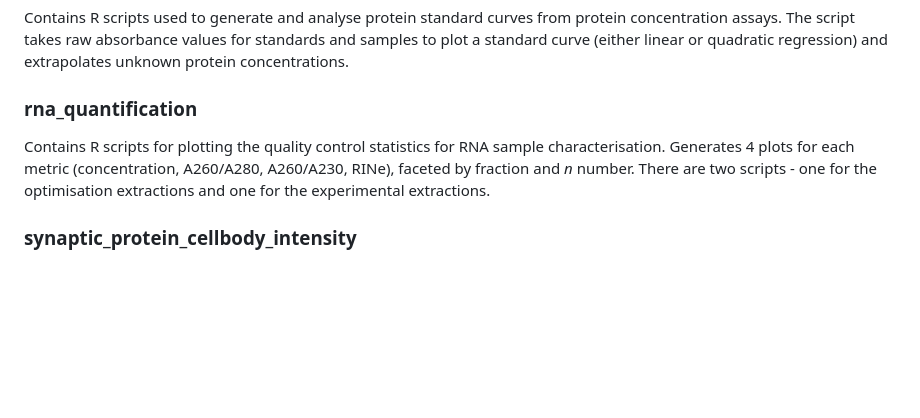
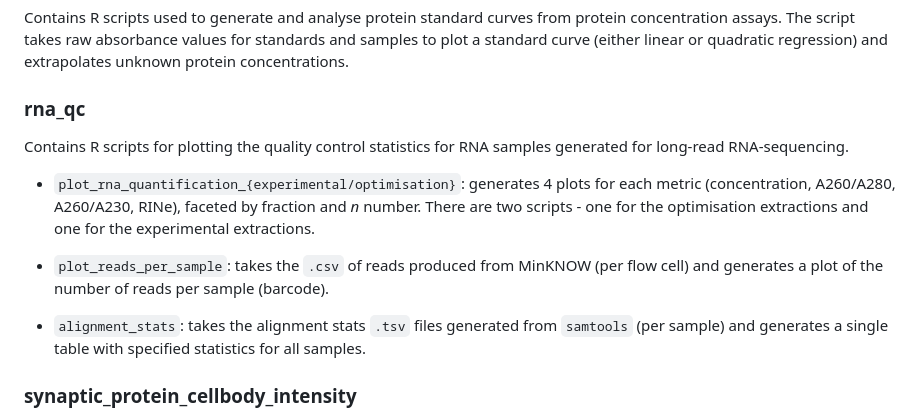
Before and after one commit to laurahuggon/phd_data_visualisation, a Markdown page: README.md, the part around one of its changes. Rendered like a GitHub page; blank space fills up the shorter version.

```diff
--- a/README.md
+++ b/README.md
@@ -28,11 +28,16 @@ A second script performs this on all FOVs, rather than sample means.
 Contains R scripts used to generate and analyse protein standard curves from protein concentration assays.
 The script takes raw absorbance values for standards and samples to plot a standard curve (either linear or quadratic regression) and extrapolates unknown protein concentrations.
 
-### rna_quantification
+### rna_qc
 
-Contains R scripts for plotting the quality control statistics for RNA sample characterisation.
-Generates 4 plots for each metric (concentration, A260/A280, A260/A230, RINe), faceted by fraction and *n* number.
-There are two scripts - one for the optimisation extractions and one for the experimental extractions.
+Contains R scripts for plotting the quality control statistics for RNA samples generated for long-read RNA-sequencing.
+
+-   `plot_rna_quantification_{experimental/optimisation}`: generates 4 plots for each metric (concentration, A260/A280, A260/A230, RINe), faceted by fraction and *n* number.
+    There are two scripts - one for the optimisation extractions and one for the experimental extractions.
+
+-   `plot_reads_per_sample`: takes the `.csv` of reads produced from MinKNOW (per flow cell) and generates a plot of the number of reads per sample (barcode).
+
+-   `alignment_stats`: takes the alignment stats `.tsv` files generated from `samtools` (per sample) and generates a single table with specified statistics for all samples.
 
 ### synaptic_protein_cellbody_intensity
 
```
Also changed, not shown: other parts of README.md (+5 -13 lines).
